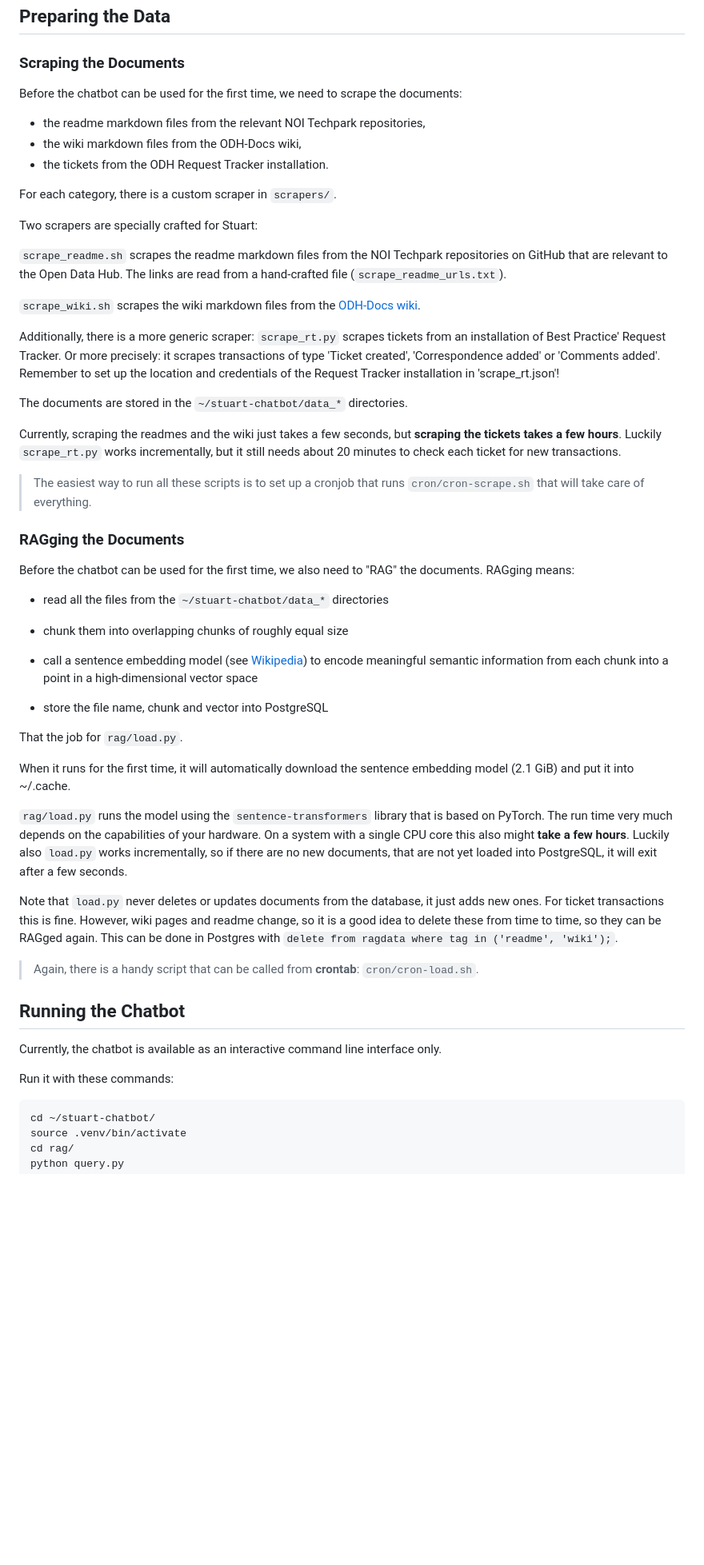
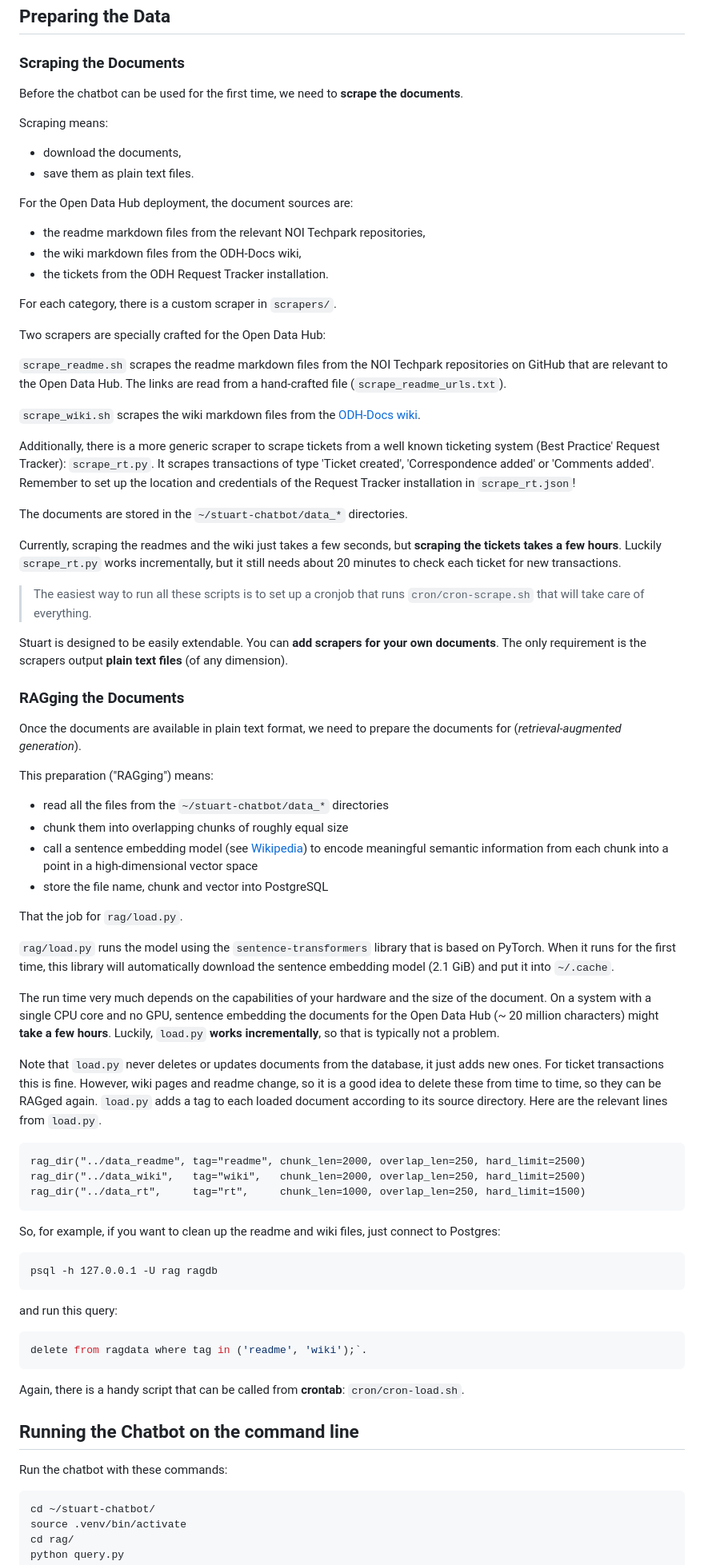
Before and after one commit to noi-techpark/stuart-chatbot, a Markdown page: README.md, the part around the change printed below. Shown: that part at 80% size. GitHub-like rendering; blank space fills up the shorter version.

Commit message:
updated README and added Dockerfile for web application

````diff
--- a/README.md
+++ b/README.md
@@ -157,7 +163,14 @@ Ready!
 
 ### Scraping the Documents
 
-Before the chatbot can be used for the first time, we need to scrape the documents:
+Before the chatbot can be used for the first time, we need to **scrape the documents**.
+
+Scraping means:
+
+- download the documents,
+- save them as plain text files.
+
+For the Open Data Hub deployment, the document sources are:
 
 - the readme markdown files from the relevant NOI Techpark repositories,
 - the wiki markdown files from the ODH-Docs wiki,
@@ -165,7 +178,7 @@ Before the chatbot can be used for the first time, we need to scrape the documen
 
 For each category, there is a custom scraper in `scrapers/`.
 
-Two scrapers are specially crafted for Stuart:
+Two scrapers are specially crafted for the Open Data Hub:
 
 `scrape_readme.sh` scrapes the readme markdown files from the NOI Techpark repositories
 on GitHub that are relevant to the Open Data Hub. The links are read from a hand-crafted
@@ -173,11 +186,11 @@ file (`scrape_readme_urls.txt`).
 
 `scrape_wiki.sh` scrapes the wiki markdown files from the [ODH-Docs wiki](https://github.com/noi-techpark/odh-docs/wiki).
 
-Additionally, there is a more generic scraper:
-`scrape_rt.py` scrapes tickets from an installation of Best Practice' Request Tracker.
-Or more precisely: it scrapes transactions of type 'Ticket created', 'Correspondence added'
+Additionally, there is a more generic scraper to scrape tickets from a well
+known ticketing system (Best Practice' Request Tracker): `scrape_rt.py`.
+It scrapes transactions of type 'Ticket created', 'Correspondence added'
 or 'Comments added'. Remember to set up the location and credentials of the
-Request Tracker installation in 'scrape_rt.json'!
+Request Tracker installation in `scrape_rt.json`!
 
 The documents are stored in the `~/stuart-chatbot/data_*` directories.
 
@@ -189,45 +202,67 @@ new transactions.
 > The easiest way to run all these scripts is to set up a cronjob that runs
 > `cron/cron-scrape.sh` that will take care of everything.
 
+Stuart is designed to be easily extendable. You can **add scrapers for your own
+documents**. The only requirement is the scrapers output **plain text files** (of any
+dimension).
+
 ### RAGging  the Documents
 
-Before the chatbot can be used for the first time, we also need to "RAG" the documents.
-RAGging means:
+Once the documents are available in plain text format, we need to prepare the documents
+for (_retrieval-augmented generation_).
+
+This preparation ("RAGging") means:
 
 - read all the files from the `~/stuart-chatbot/data_*` directories
-
 - chunk them into overlapping chunks of roughly equal size
-
 - call a sentence embedding model (see [Wikipedia](https://en.wikipedia.org/wiki/Sentence_embedding))
-to encode meaningful semantic information from each chunk into a point in a high-dimensional vector space
-
+to encode meaningful semantic information from each chunk into a point in a
+high-dimensional vector space
 - store the file name, chunk and vector into PostgreSQL
 
 That the job for `rag/load.py`.
 
-When it runs for the first time, it will automatically download the sentence
-embedding model (2.1 GiB) and put it into ~/.cache.
 
 `rag/load.py` runs the model using the `sentence-transformers` library that
-is based on PyTorch. The run time very much depends on the capabilities of
-your hardware. On a system with a single CPU core this also might
-**take a few hours**. Luckily also `load.py` works incrementally, so if there
-are no new documents, that are not yet loaded into PostgreSQL, it will exit
-after a few seconds.
+is based on PyTorch. When it runs for the first time, this library will automatically
+download the sentence embedding model (2.1 GiB) and put it into `~/.cache`.
+
+The run time very much depends on the capabilities of your hardware and the size
+of the document. On a system with a single CPU core and no GPU, sentence embedding the
+documents for the Open Data Hub (~ 20 million characters) might **take a few hours**.
+Luckily, `load.py` **works incrementally**, so that is typically not a problem.
 
 Note that `load.py` never deletes or updates documents from the database,
 it just adds new ones. For ticket transactions this is fine. However,
 wiki pages and readme change, so it is a good idea to delete these
-from time to time, so they can be RAGged again. This can be done in Postgres
-with `delete from ragdata where tag in ('readme', 'wiki');`.
+from time to time, so they can be RAGged again. `load.py` adds a tag
+to each loaded document according to its source directory. Here are
+the relevant lines from `load.py`.
 
-> Again, there is a handy script that can be called from **crontab**: `cron/cron-load.sh`.
+```text
+rag_dir("../data_readme", tag="readme", chunk_len=2000, overlap_len=250, hard_limit=2500)
+rag_dir("../data_wiki",   tag="wiki",   chunk_len=2000, overlap_len=250, hard_limit=2500)
+rag_dir("../data_rt",     tag="rt",     chunk_len=1000, overlap_len=250, hard_limit=1500)
+```
 
-## Running the Chatbot
+So, for example, if you want to clean up the readme and wiki files, just connect to Postgres:
 
-Currently, the chatbot is available as an interactive command line interface only.
+```text
+psql -h 127.0.0.1 -U rag ragdb
+```
 
-Run it with these commands:
+and run this query:
+
+```SQL
+delete from ragdata where tag in ('readme', 'wiki');`.
+```
+
+
+Again, there is a handy script that can be called from **crontab**: `cron/cron-load.sh`.
+
+## Running the Chatbot on the command line
+
+Run the chatbot with these commands:
 
 ```text
 cd ~/stuart-chatbot/
````
Also changed, not shown: other parts of README.md (+149 -29 lines), README-screen01.png (added), README-screen02.png (added), README-screen03.png (added), cli-chatbot.png (deleted), 1 other file.
